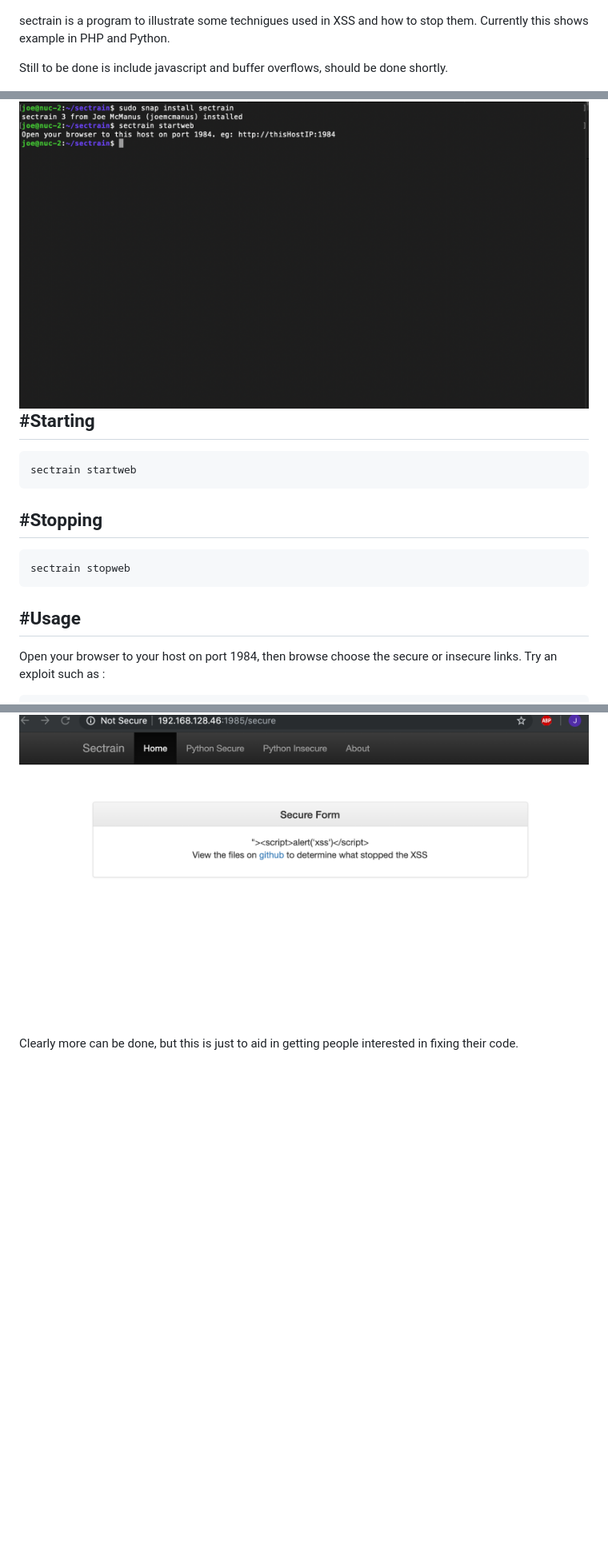
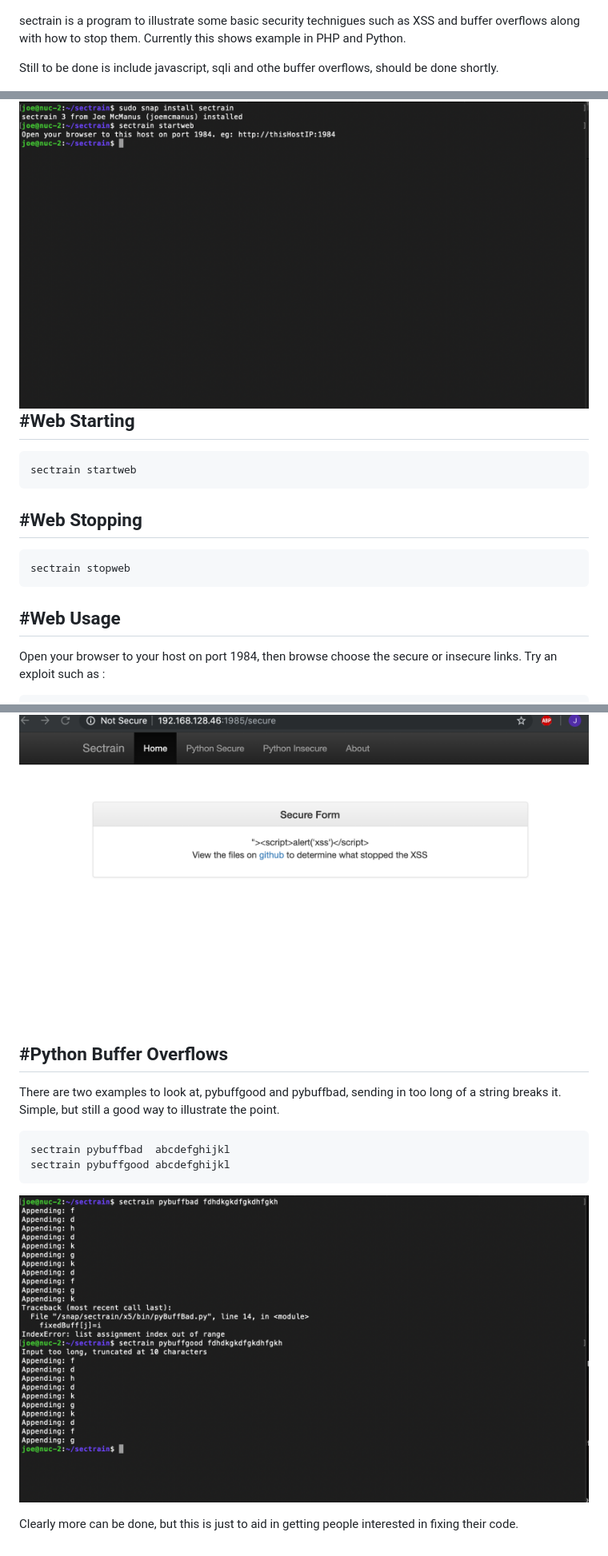
Before and after one commit to joemcmanus/sectrain, a Markdown page: README.md, 3 parts joined by grey strips. Shown: that part at 80% size. Drawn GitHub-style; pictures changed too: img/st-pybuff.png (added); blank space fills up the shorter version.

Commit message:
readme improvements

```diff
--- a/README.md
+++ b/README.md
@@ -3,9 +3,9 @@
 
 ![alt_tag](https://github.com/joemcmanus/sectrain/blob/master/img/st-xss.png)
 
-sectrain is a program to illustrate some technigues used in XSS and how to stop them.  Currently this shows example in PHP and Python.
+sectrain is a program to illustrate some basic security technigues such as XSS and buffer overflows along with how to stop them.  Currently this shows example in PHP and Python.
 
-Still to be done is include javascript and buffer overflows, should be done shortly.
+Still to be done is include javascript, sqli and othe buffer overflows, should be done shortly.
 
 ![alt_tag](https://github.com/joemcmanus/sectrain/blob/master/img/st-home.png)
 
@@ -16,17 +16,17 @@ The simplest way to install sectrain is to use the snap
     sudo snap install teamtime
 
 ![alt_tag](https://github.com/joemcmanus/sectrain/blob/master/img/st-install.png)
-#Starting
+#Web Starting
 ----
 
     sectrain startweb
 
-#Stopping
+#Web Stopping
 ----
 
     sectrain stopweb
 
-#Usage
+#Web Usage
 ----
 
 Open your browser to your host on port 1984, then browse choose the secure or insecure links. Try an exploit such as :
@@ -38,4 +38,14 @@ You will see how sanitizing the input/output helps solve these issues.
 
 ![alt_tag](https://github.com/joemcmanus/sectrain/blob/master/img/st-py.png)
 
+#Python Buffer Overflows
+----
+
+There are two examples to look at, pybuffgood and pybuffbad, sending in too long of a string breaks it. Simple, but still a good way to illustrate the point.
+
+    sectrain pybuffbad  abcdefghijkl
+    sectrain pybuffgood abcdefghijkl
+
+![alt_tag](https://github.com/joemcmanus/sectrain/blob/master/img/st-pybuff.png)
+
 Clearly more can be done, but this is just to aid in getting people interested in fixing their code.
```
Also changed, not shown: 5 other files.
